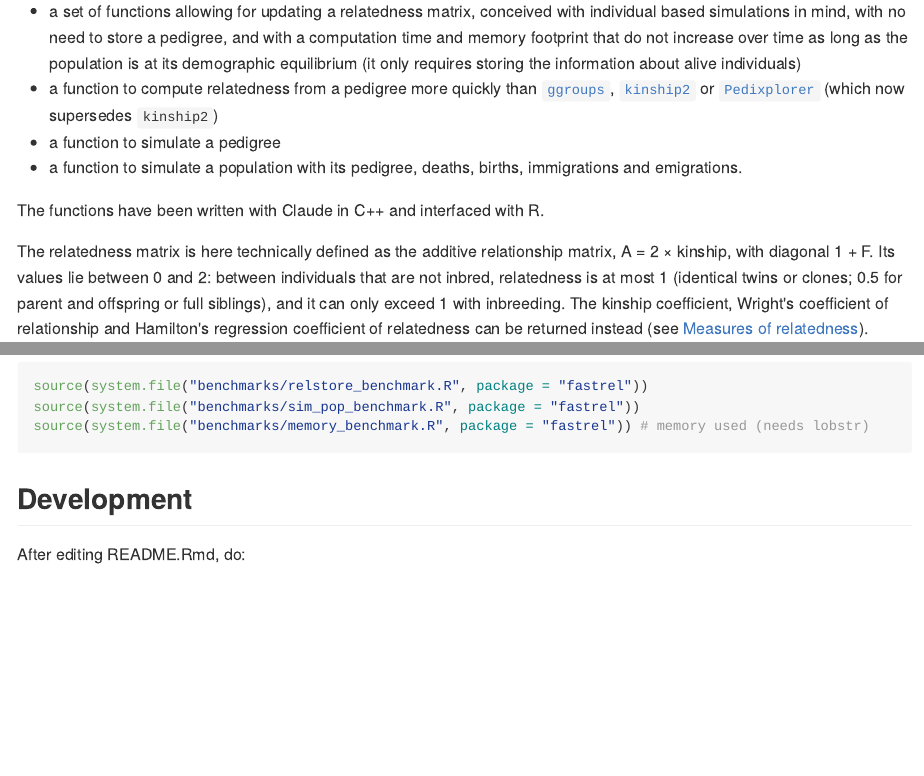
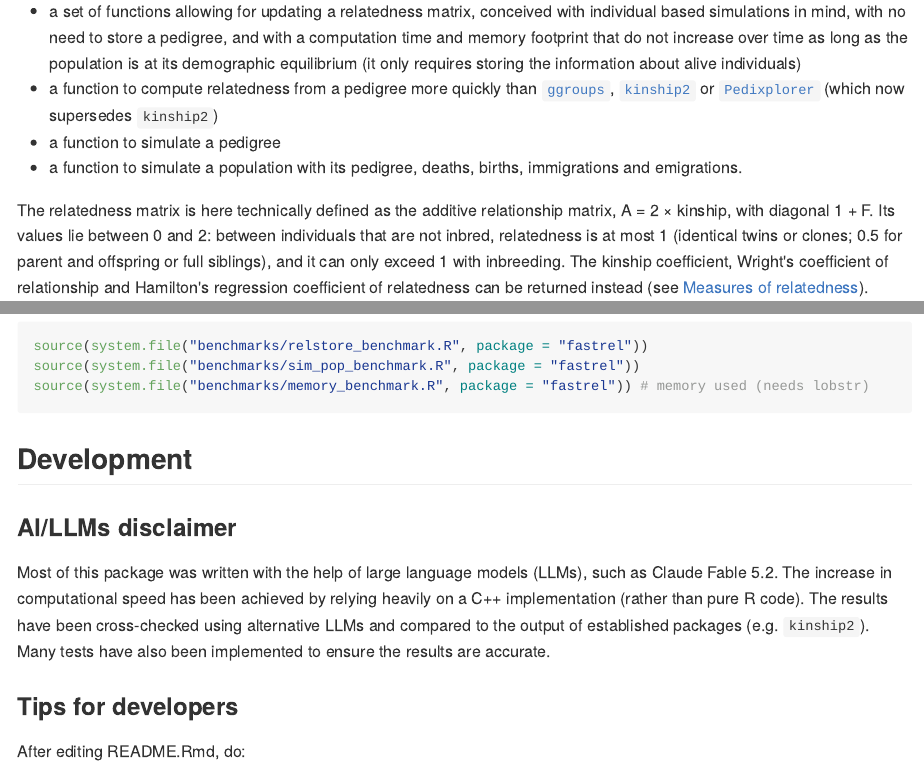
Before and after one commit to courtiol/fastrel, an R Markdown document (README.Rmd): the page in a window 1100 px wide, from 190 px down, and a second part further down, joined at a grey line. The pictures show the output file README.md that the author committed with the source, drawn offline in the style of GitHub.

Commit message:
Clarify AI usage

````diff
--- a/README.Rmd
+++ b/README.Rmd
@@ -22,8 +22,6 @@ the population is at its demographic equilibrium
 - a function to simulate a pedigree
 - a function to simulate a population with its pedigree, deaths, births,
 immigrations and emigrations.
-
-The functions have been written with Claude in C++ and interfaced with R.
 
 The relatedness matrix is here technically defined as the additive relationship matrix, A = 2 × kinship, with diagonal 1 + F.
 Its values lie between 0 and 2: between individuals that are not inbred, relatedness is at most 1 (identical twins or clones; 0.5 for parent and offspring or full siblings), and it can only exceed 1 with inbreeding.
@@ -256,6 +254,17 @@ source(system.file("benchmarks/memory_benchmark.R", package = "fastrel")) # memo
 
 ## Development
 
+### AI/LLMs disclaimer
+
+Most of this package was written with the help of large language models (LLMs),
+such as Claude Fable 5.2. The increase in computational speed has been achieved
+by relying heavily on a C++ implementation (rather than pure R code). The
+results have been cross-checked using alternative LLMs and compared to the
+output of established packages (e.g. `kinship2`). Many tests have also been
+implemented to ensure the results are accurate.
+
+### Tips for developers
+
 After editing README.Rmd, do:
 
 ```{r knit, eval = FALSE}
````
Also changed, not shown: README.md, 2 other files.
